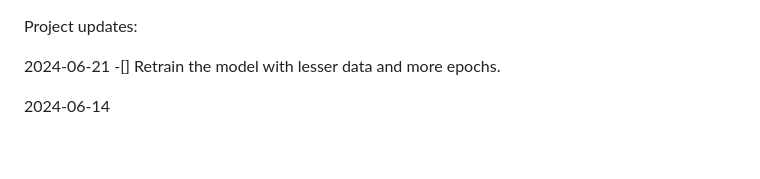
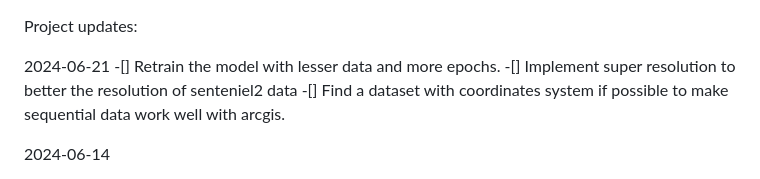
Before and after one commit to Vraj103/Road_extraction-Using-Linknet, a Markdown page: README.md, the part around the change. GitHub-like rendering; blank space fills up the shorter version.

```diff
--- a/README.md
+++ b/README.md
@@ -2,6 +2,8 @@ Project updates:
 
 2024-06-21
 -[] Retrain the model with lesser data and more epochs.
+-[] Implement super resolution to better the resolution of senteniel2 data
+-[] Find a dataset with coordinates system if possible to make sequential data work well with arcgis.
 
 2024-06-14
 - [X] **The bottleneck is about the pararmeters (functions that classifies the pixel) and about emd file.**
```
